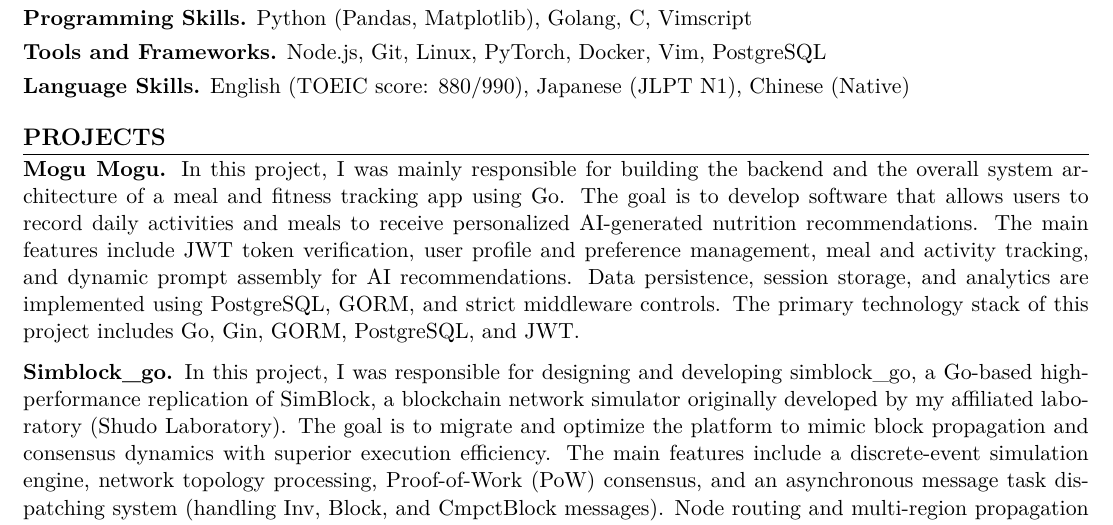
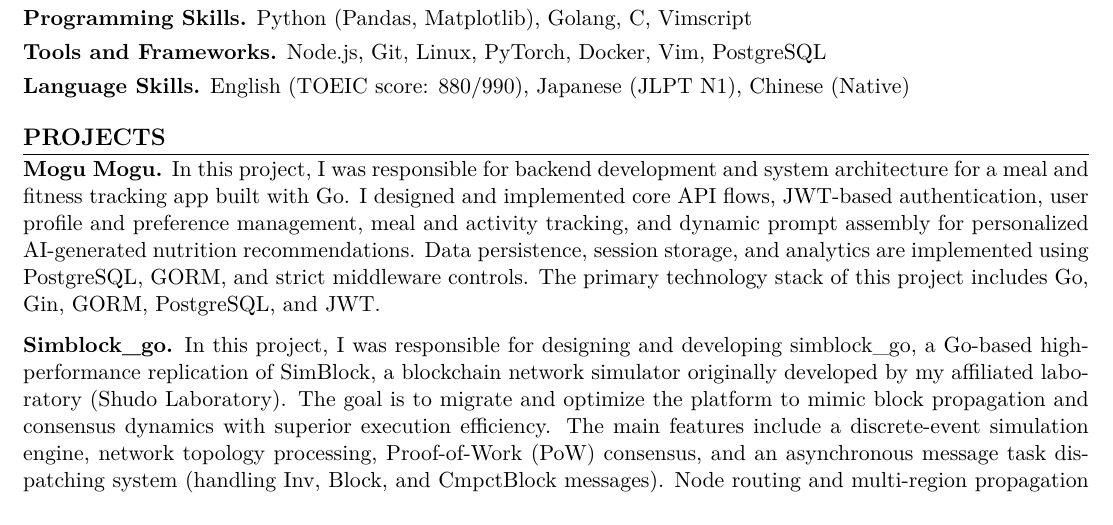
Before and after one commit to teiyou416/cv, a LaTeX document (es.tex): part of the page, cut so that both start at the same text. Compiled offline with XeLaTeX.

Commit message:
change the mogu mogu

```diff
--- a/es.tex
+++ b/es.tex
@@ -87,10 +87,9 @@
 
 \section{Projects}
 
-\projectEntry{Mogu Mogu}{In this project, I was mainly responsible for building the backend and the overall system architecture of a
-meal and fitness tracking app using Go. The goal is to develop software that allows users to record daily activities and meals to
-receive personalized AI-generated nutrition recommendations. The main features include JWT token verification, user profile and preference management,
-meal and activity tracking, and dynamic prompt assembly for AI recommendations. Data persistence, session storage, and analytics are implemented
+\projectEntry{Mogu Mogu}{In this project, I was responsible for backend development and system architecture for a
+meal and fitness tracking app built with Go. I designed and implemented core API flows, JWT-based authentication, user profile and preference management,
+meal and activity tracking, and dynamic prompt assembly for personalized AI-generated nutrition recommendations. Data persistence, session storage, and analytics are implemented
 using PostgreSQL, GORM, and strict middleware controls. The primary technology stack of this project includes Go, Gin, GORM, PostgreSQL, and JWT\@.
 }
 	% \projectEntry{Insight}{The goal is to develop a social networking service (SNS) where users can freely discuss manga content while avoiding spoilers. The main features include user login token verification, registration, classification of manga by chapters, displaying comments based on the chapters read, and liking comments.\ gRPC will be used to coordinate different service requests, implementing a backend architecture similar to microservices. The primary technology stack of this project includes the Gin, gRPC, Golang, gorm, MySQL, and Redis.}
```
Also changed, not shown: out/es.pdf, 2 other files.
